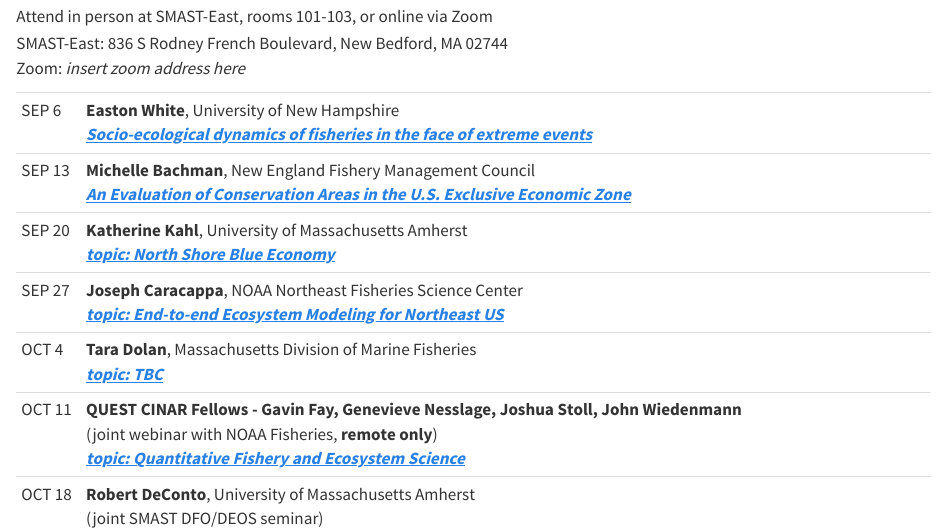
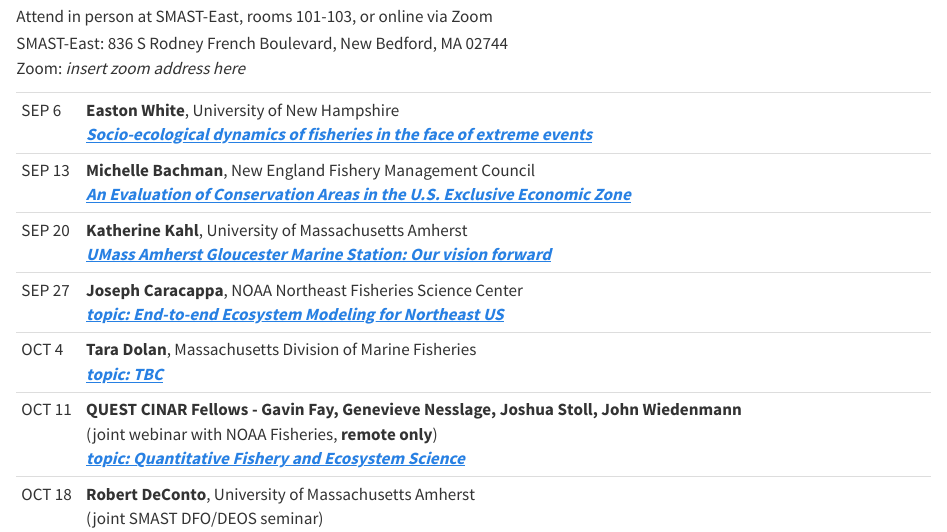
Before and after one commit to thefaylab/dfo-seminar-f23, a Quarto document (index.qmd): the page in a window 1100 px wide, from 180 px down. Rendered offline with R 4.5, knitr and Pandoc in place of Quarto, with nearby package versions.

Commit message:
adds Kahl title

```diff
--- a/index.qmd
+++ b/index.qmd
@@ -18,7 +18,7 @@
 |          | [***An Evaluation of Conservation Areas in the U.S. Exclusive Economic Zone***](abstracts.html#bachman)                                         |
 +----------+-------------------------------------------------------------------------------------------------------------------------------------------------+
 | SEP 20   | **Katherine Kahl**, University of Massachusetts Amherst\                                                                                        |
-|          | [***topic:*** ***North Shore Blue Economy***](abstracts.html#kahl)                                                                              |
+|          | [***UMass Amherst Gloucester Marine Station: Our vision forward***](abstracts.html#kahl)                                                        |
 +----------+-------------------------------------------------------------------------------------------------------------------------------------------------+
 | SEP 27   | **Joseph Caracappa**, NOAA Northeast Fisheries Science Center\                                                                                  |
 |          | [***topic: End-to-end Ecosystem Modeling for Northeast US***](abstracts.html#caracappa)                                                         |
```
Also changed, not shown: abstracts.qmd (+2 -0 lines), docs/search.json, 2 other files.
